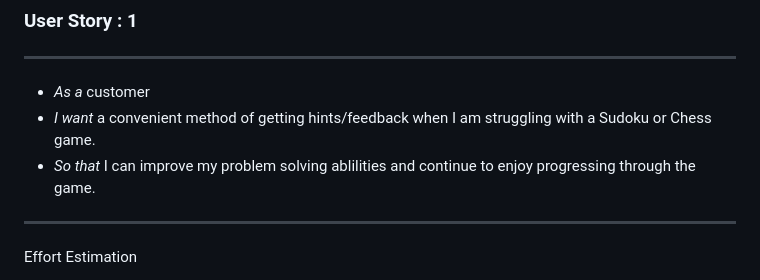
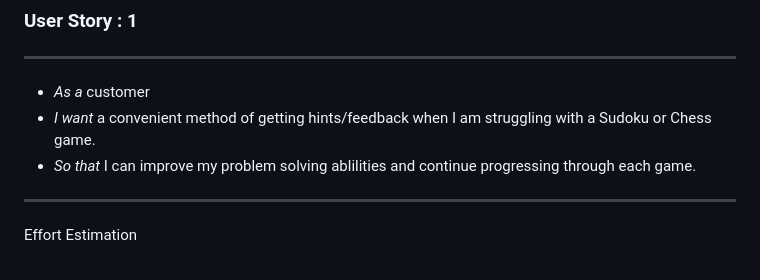
Before and after one commit to Hooli-Strike-Team/Group1_Project, a Markdown page: User_Stories_Logic_Tutor.md, the part around the change. GitHub-like rendering.

Commit message:
Further edits, see last commit.

```diff
--- a/User_Stories_Logic_Tutor.md
+++ b/User_Stories_Logic_Tutor.md
@@ -22,7 +22,7 @@ Tory Swensen
 
 * *As a*   customer
 * *I want*   a convenient method of getting hints/feedback when I am struggling with a Sudoku or Chess game.
-* *So that*  I can improve my problem solving ablilities and continue to enjoy progressing through the game.
+* *So that*  I can improve my problem solving ablilities and continue progressing through each game.
 
 <hr>
 
```
